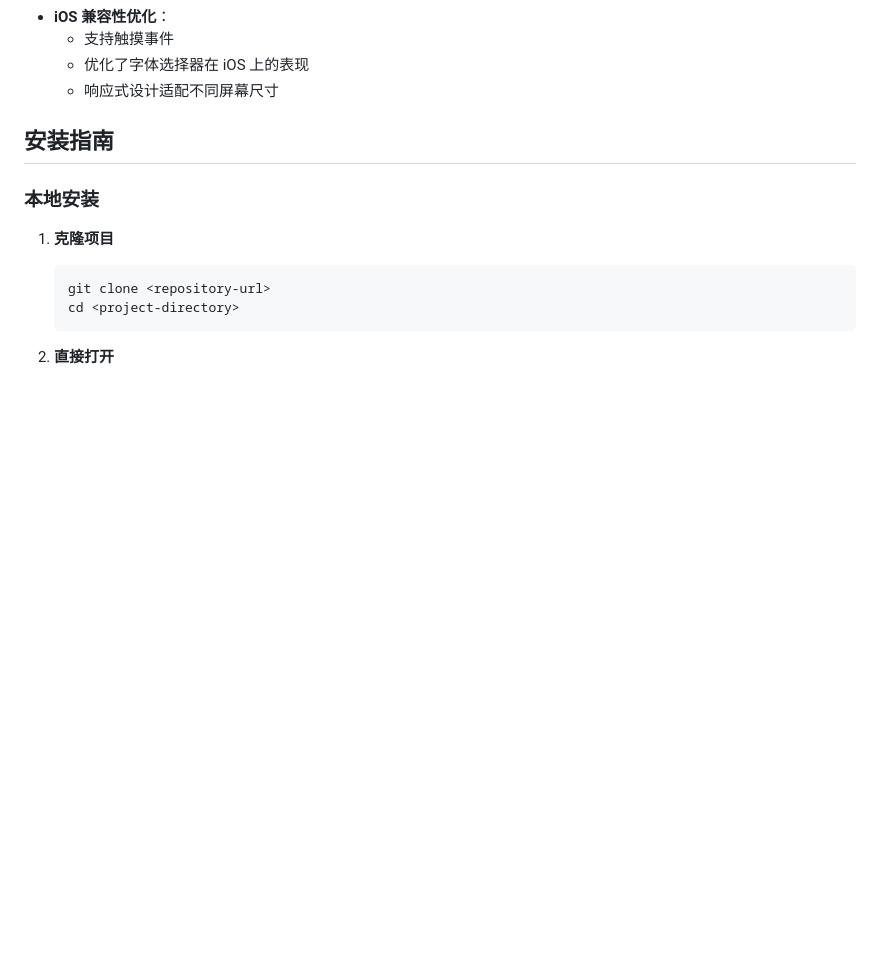
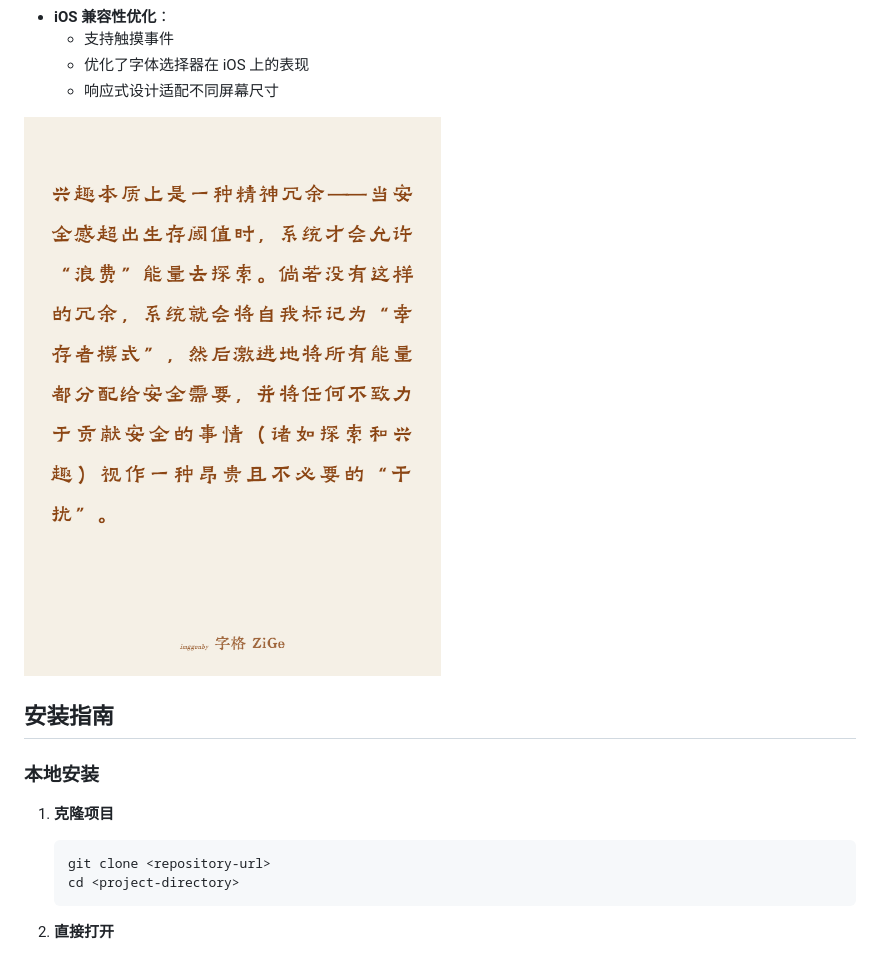
Before and after one commit to budhha80000/zige, a Markdown page: README.md, the part around the change. Drawn GitHub-style; blank space fills up the shorter version.

```diff
--- a/README.md
+++ b/README.md
@@ -27,6 +27,8 @@
   - 支持触摸事件
   - 优化了字体选择器在 iOS 上的表现
   - 响应式设计适配不同屏幕尺寸
+
+![示例01](https://raw.githubusercontent.com/budhha80000/zige/refs/heads/main/images/demo01.png)
 
 ## 安装指南
 
```
